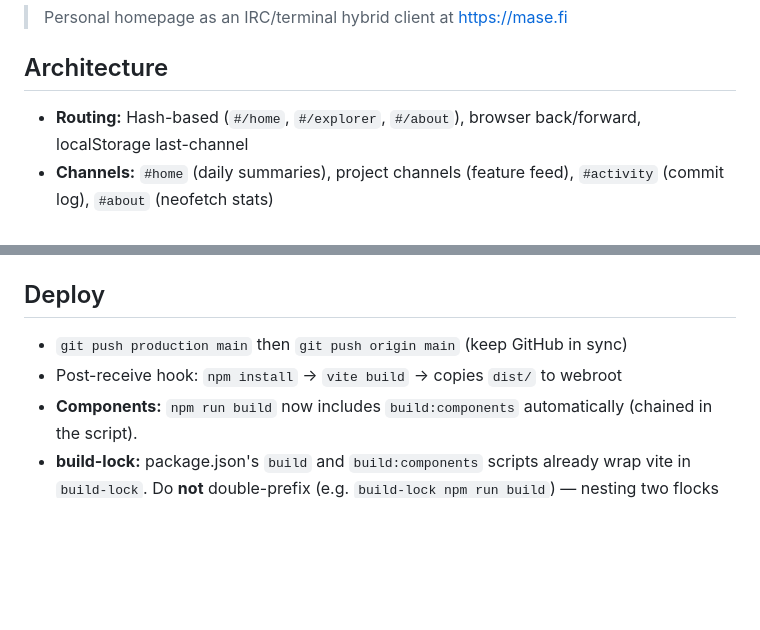
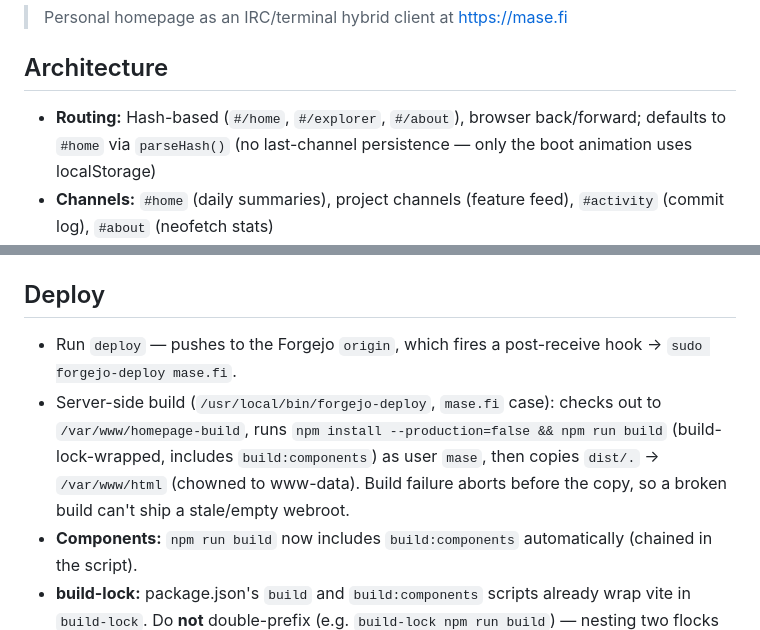
Before and after one commit to myaiexp/mase.fi, a Markdown page: CLAUDE.md, 2 parts joined by grey strips. Drawn GitHub-style; blank space fills up the shorter version.

Commit message:
docs(claude): fix routing + deploy drift (idea #1595, #98)
#1595: routing no longer persists last-channel in localStorage — channels.js
has zero localStorage and parseHash() defaults to #home. The doc still claimed
a localStorage last-channel.

#98: the `production` git remote is gone (deploy goes through the Forgejo
`origin` post-receive hook → forgejo-deploy). Replaced the stale
`git push production main` + generic post-receive description with the actual
server-side build flow (homepage-build checkout → npm build → copy dist to
webroot, with build-failure abort).

Co-Authored-By: Claude Opus 4.8 (1M context) <noreply@anthropic.com>

```diff
--- a/CLAUDE.md
+++ b/CLAUDE.md
@@ -4,7 +4,7 @@
 
 ## Architecture
 
-- **Routing:** Hash-based (`#/home`, `#/explorer`, `#/about`), browser back/forward, localStorage last-channel
+- **Routing:** Hash-based (`#/home`, `#/explorer`, `#/about`), browser back/forward; defaults to `#home` via `parseHash()` (no last-channel persistence — only the boot animation uses localStorage)
 - **Channels:** `#home` (daily summaries), project channels (feature feed), `#activity` (commit log), `#about` (neofetch stats)
 - **Boot:** 3-phase TTY animation on first visit (7-day localStorage TTL), skip on click/key, `[▶ boot]` replay
 - **Search:** Plain text fuzzy-highlights feed lines, `/` prefix navigates to channels with autocomplete
@@ -51,8 +51,8 @@ Shared web components library built from `src/components/` via Vite library mode
 
 ## Deploy
 
-- `git push production main` then `git push origin main` (keep GitHub in sync)
-- Post-receive hook: `npm install` → `vite build` → copies `dist/` to webroot
+- Run `deploy` — pushes to the Forgejo `origin`, which fires a post-receive hook → `sudo forgejo-deploy mase.fi`.
+- Server-side build (`/usr/local/bin/forgejo-deploy`, `mase.fi` case): checks out to `/var/www/homepage-build`, runs `npm install --production=false && npm run build` (build-lock-wrapped, includes `build:components`) as user `mase`, then copies `dist/.` → `/var/www/html` (chowned to www-data). Build failure aborts before the copy, so a broken build can't ship a stale/empty webroot.
 - **Components:** `npm run build` now includes `build:components` automatically (chained in the script).
 - **build-lock:** package.json's `build` and `build:components` scripts already wrap vite in `build-lock`. Do **not** double-prefix (e.g. `build-lock npm run build`) — nesting two flocks on `/tmp/helm-build.lock` deadlocks the inner one for 30 min and produces an empty `dist/`. Invoke as plain `npm run build`.
 
```
